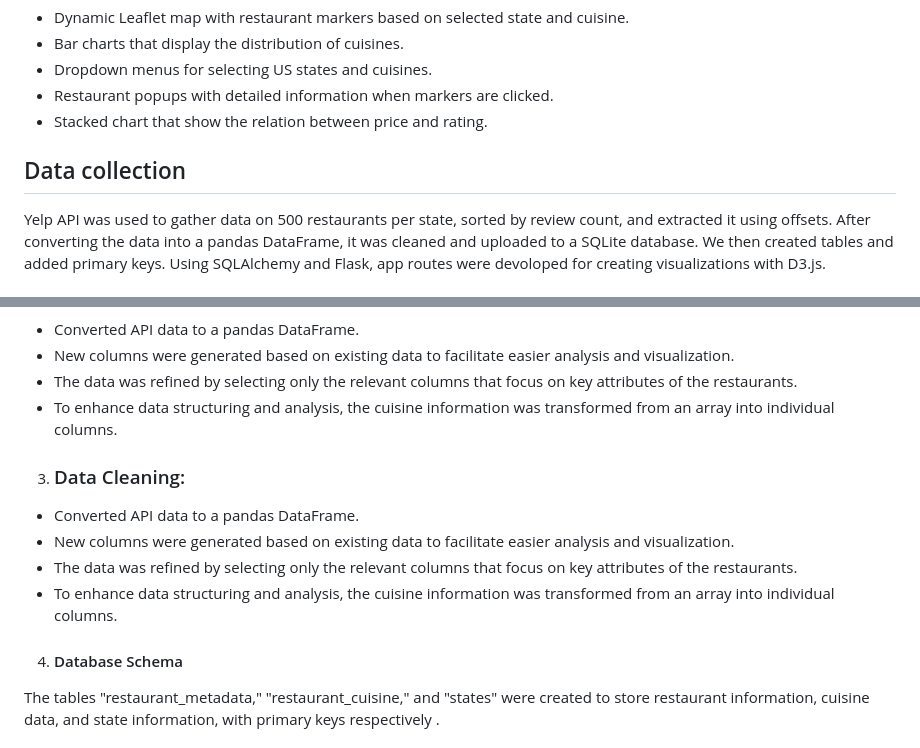
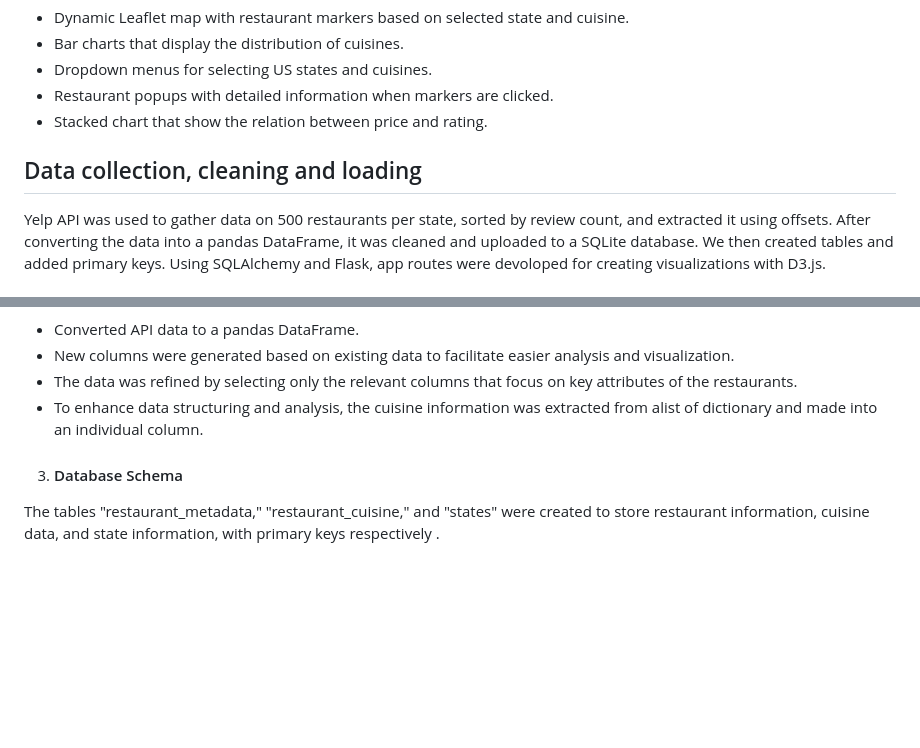
Before and after one commit to shikhasitaula/Yelp-restaurant-explorer, a Markdown page: README.md, 2 parts joined by grey strips. Drawn GitHub-style; blank space fills up the shorter version.

```diff
--- a/README.md
+++ b/README.md
@@ -8,7 +8,7 @@ The Restaurant Explorer Dashboard is a web application that allows users to expl
 * Restaurant popups with detailed information when markers are clicked.
 * Stacked chart that show the relation between price and rating.
 
-## Data collection
+## Data collection, cleaning and loading
 
 Yelp API was used to gather data on 500 restaurants per state, sorted by review count, and extracted it using offsets. After converting the data into a pandas DataFrame, it was cleaned and uploaded to a SQLite database. We then created tables and added primary keys. Using SQLAlchemy and Flask, app routes were devoloped for creating visualizations with D3.js.
 
@@ -22,15 +22,9 @@ Yelp API was used to gather data on 500 restaurants per state, sorted by review
 - Converted API data to a pandas DataFrame.
 - New columns were generated based on existing data to facilitate easier analysis and visualization.
 - The data was refined by selecting only the relevant columns that focus on key attributes of the restaurants.
-- To enhance data structuring and analysis, the cuisine information was transformed from an array into individual columns.
+- To enhance data structuring and analysis, the cuisine information was extracted from alist of dictionary and made into an individual column.
 
-3. ### Data Cleaning:
-- Converted API data to a pandas DataFrame.
-- New columns were generated based on existing data to facilitate easier analysis and visualization.
-- The data was refined by selecting only the relevant columns that focus on key attributes of the restaurants.
-- To enhance data structuring and analysis, the cuisine information was transformed from an array into individual columns.
-
-4. #### Database Schema
+3. #### Database Schema
 The tables "restaurant_metadata," "restaurant_cuisine," and "states" were created to store restaurant information, cuisine data, and state information, with primary keys respectively .
 
 ## Flask API
```
